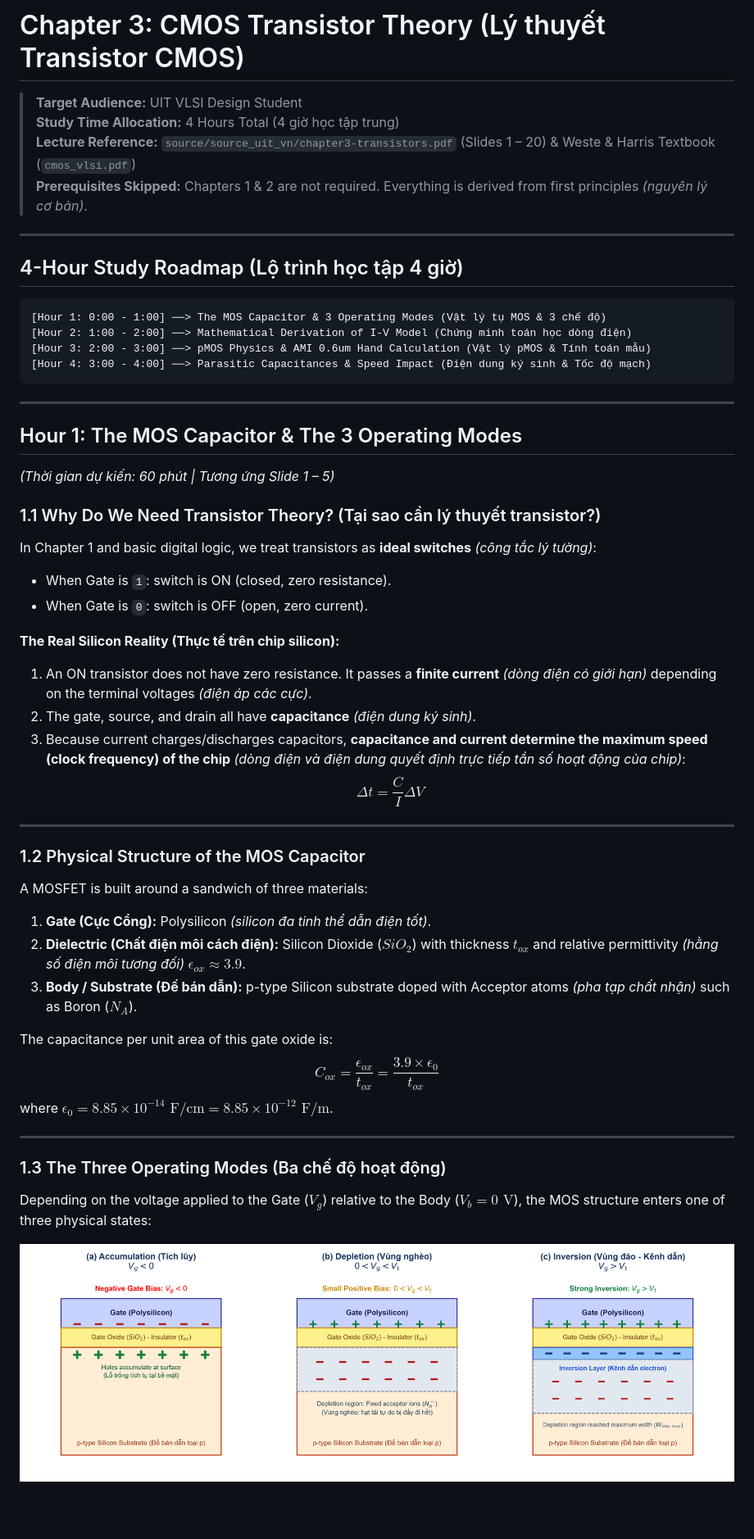
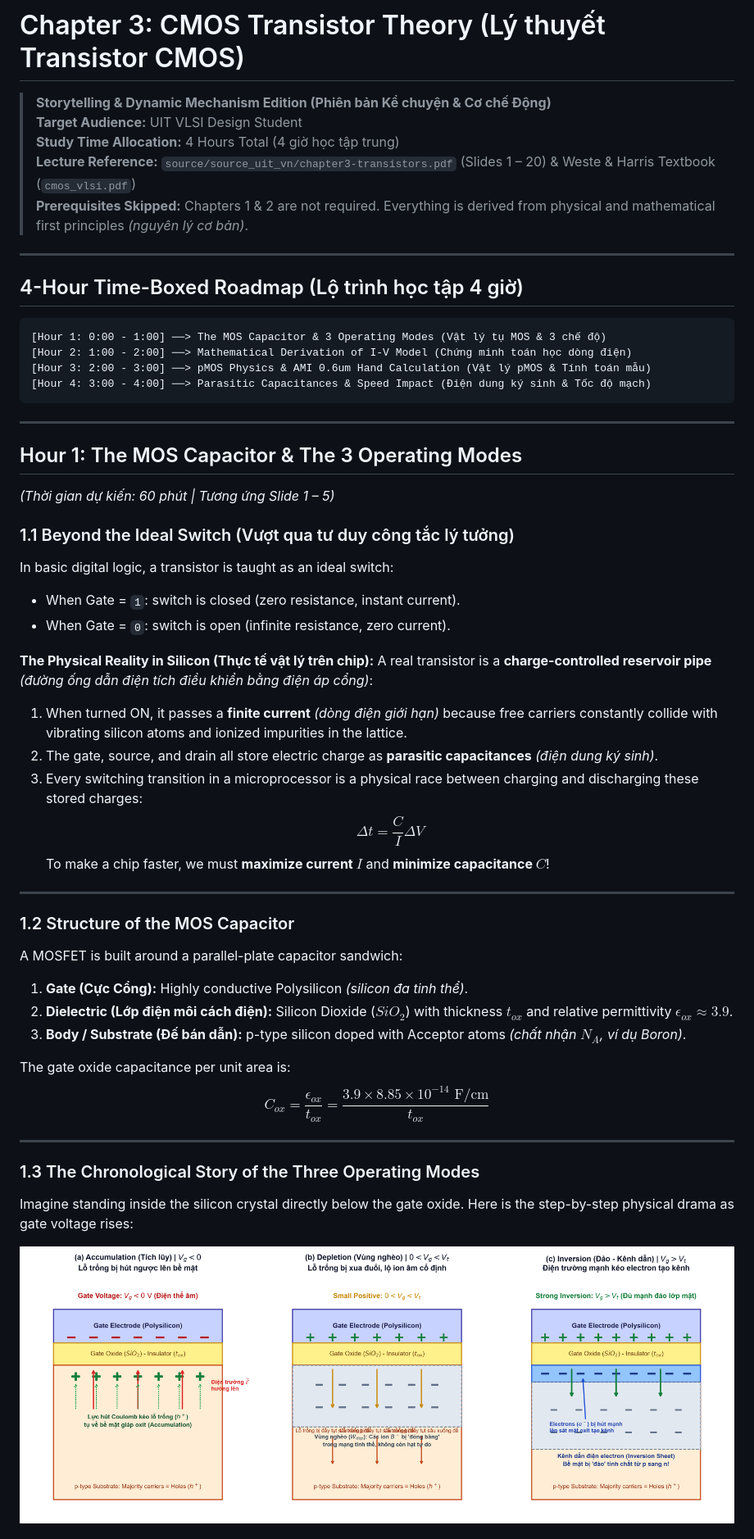
Before and after one commit to mtgrix/VLSI_design_material, a Markdown page: book/chapter03_transistor_theory.md, the part around one of its changes. Shown at 82% size. GitHub-like rendering; pictures changed too: book/images/fig3_1_mos_capacitor_modes.png; blank space fills up the shorter version.

````diff
--- a/book/chapter03_transistor_theory.md
+++ b/book/chapter03_transistor_theory.md
@@ -1,12 +1,13 @@
 # Chapter 3: CMOS Transistor Theory (Lý thuyết Transistor CMOS)
+> **Storytelling & Dynamic Mechanism Edition (Phiên bản Kể chuyện & Cơ chế Động)**
 > **Target Audience:** UIT VLSI Design Student
 > **Study Time Allocation:** 4 Hours Total (4 giờ học tập trung)
 > **Lecture Reference:** `source/source_uit_vn/chapter3-transistors.pdf` (Slides 1 – 20) & Weste & Harris Textbook (`cmos_vlsi.pdf`)
-> **Prerequisites Skipped:** Chapters 1 & 2 are not required. Everything is derived from first principles *(nguyên lý cơ bản)*.
+> **Prerequisites Skipped:** Chapters 1 & 2 are not required. Everything is derived from physical and mathematical first principles *(nguyên lý cơ bản)*.
 
 ---
 
-## 4-Hour Study Roadmap (Lộ trình học tập 4 giờ)
+## 4-Hour Time-Boxed Roadmap (Lộ trình học tập 4 giờ)
 
 ```
 [Hour 1: 0:00 - 1:00] ──> The MOS Capacitor & 3 Operating Modes (Vật lý tụ MOS & 3 chế độ)
@@ -20,33 +21,34 @@
 ## Hour 1: The MOS Capacitor & The 3 Operating Modes
 *(Thời gian dự kiến: 60 phút | Tương ứng Slide 1 – 5)*
 
-### 1.1 Why Do We Need Transistor Theory? (Tại sao cần lý thuyết transistor?)
-In Chapter 1 and basic digital logic, we treat transistors as **ideal switches** *(công tắc lý tưởng)*:
-* When Gate is `1`: switch is ON (closed, zero resistance).
-* When Gate is `0`: switch is OFF (open, zero current).
+### 1.1 Beyond the Ideal Switch (Vượt qua tư duy công tắc lý tưởng)
+In basic digital logic, a transistor is taught as an ideal switch:
+* When Gate = `1`: switch is closed (zero resistance, instant current).
+* When Gate = `0`: switch is open (infinite resistance, zero current).
 
-**The Real Silicon Reality (Thực tế trên chip silicon):**
-1. An ON transistor does not have zero resistance. It passes a **finite current** *(dòng điện có giới hạn)* depending on the terminal voltages *(điện áp các cực)*.
-2. The gate, source, and drain all have **capacitance** *(điện dung ký sinh)*.
-3. Because current charges/discharges capacitors, **capacitance and current determine the maximum speed (clock frequency) of the chip** *(dòng điện và điện dung quyết định trực tiếp tần số hoạt động của chip)*:
+**The Physical Reality in Silicon (Thực tế vật lý trên chip):**
+A real transistor is a **charge-controlled reservoir pipe** *(đường ống dẫn điện tích điều khiển bằng điện áp cổng)*:
+1. When turned ON, it passes a **finite current** *(dòng điện giới hạn)* because free carriers constantly collide with vibrating silicon atoms and ionized impurities in the lattice.
+2. The gate, source, and drain all store electric charge as **parasitic capacitances** *(điện dung ký sinh)*.
+3. Every switching transition in a microprocessor is a physical race between charging and discharging these stored charges:
    $$\Delta t = \frac{C}{I} \Delta V$$
+   To make a chip faster, we must **maximize current $I$** and **minimize capacitance $C$**!
 
 ---
 
-### 1.2 Physical Structure of the MOS Capacitor
-A MOSFET is built around a sandwich of three materials:
-1. **Gate (Cực Cổng):** Polysilicon *(silicon đa tinh thể dẫn điện tốt)*.
-2. **Dielectric (Chất điện môi cách điện):** Silicon Dioxide ($SiO_2$) with thickness $t_{ox}$ and relative permittivity *(hằng số điện môi tương đối)* $\epsilon_{ox} \approx 3.9$.
-3. **Body / Substrate (Đế bán dẫn):** p-type Silicon substrate doped with Acceptor atoms *(pha tạp chất nhận)* such as Boron ($N_A$).
+### 1.2 Structure of the MOS Capacitor
+A MOSFET is built around a parallel-plate capacitor sandwich:
+1. **Gate (Cực Cổng):** Highly conductive Polysilicon *(silicon đa tinh thể)*.
+2. **Dielectric (Lớp điện môi cách điện):** Silicon Dioxide ($SiO_2$) with thickness $t_{ox}$ and relative permittivity $\epsilon_{ox} \approx 3.9$.
+3. **Body / Substrate (Đế bán dẫn):** p-type silicon doped with Acceptor atoms *(chất nhận $N_A$, ví dụ Boron)*.
 
-The capacitance per unit area of this gate oxide is:
-$$C_{ox} = \frac{\epsilon_{ox}}{t_{ox}} = \frac{3.9 \times \epsilon_0}{t_{ox}}$$
-where $\epsilon_0 = 8.85 \times 10^{-14} \text{ F/cm} = 8.85 \times 10^{-12} \text{ F/m}$.
+The gate oxide capacitance per unit area is:
+$$C_{ox} = \frac{\epsilon_{ox}}{t_{ox}} = \frac{3.9 \times 8.85 \times 10^{-14} \text{ F/cm}}{t_{ox}}$$
 
 ---
 
-### 1.3 The Three Operating Modes (Ba chế độ hoạt động)
-Depending on the voltage applied to the Gate ($V_g$) relative to the Body ($V_b = 0\text{ V}$), the MOS structure enters one of three physical states:
+### 1.3 The Chronological Story of the Three Operating Modes
+Imagine standing inside the silicon crystal directly below the gate oxide. Here is the step-by-step physical drama as gate voltage rises:
 
 ![Figure 3.1: MOS Capacitor Operating Modes](images/fig3_1_mos_capacitor_modes.png)
 
````
Also changed, not shown: other parts of book/chapter03_transistor_theory.md (+97 -190 lines), book/images/fig3_2_nmos_conduction_modes.png, book/images/fig3_3_nmos_iv_curves.png, book/images/fig3_4_nmos_vs_pmos.png, book/images/fig3_5_transistor_capacitances.png, 3 other files.
